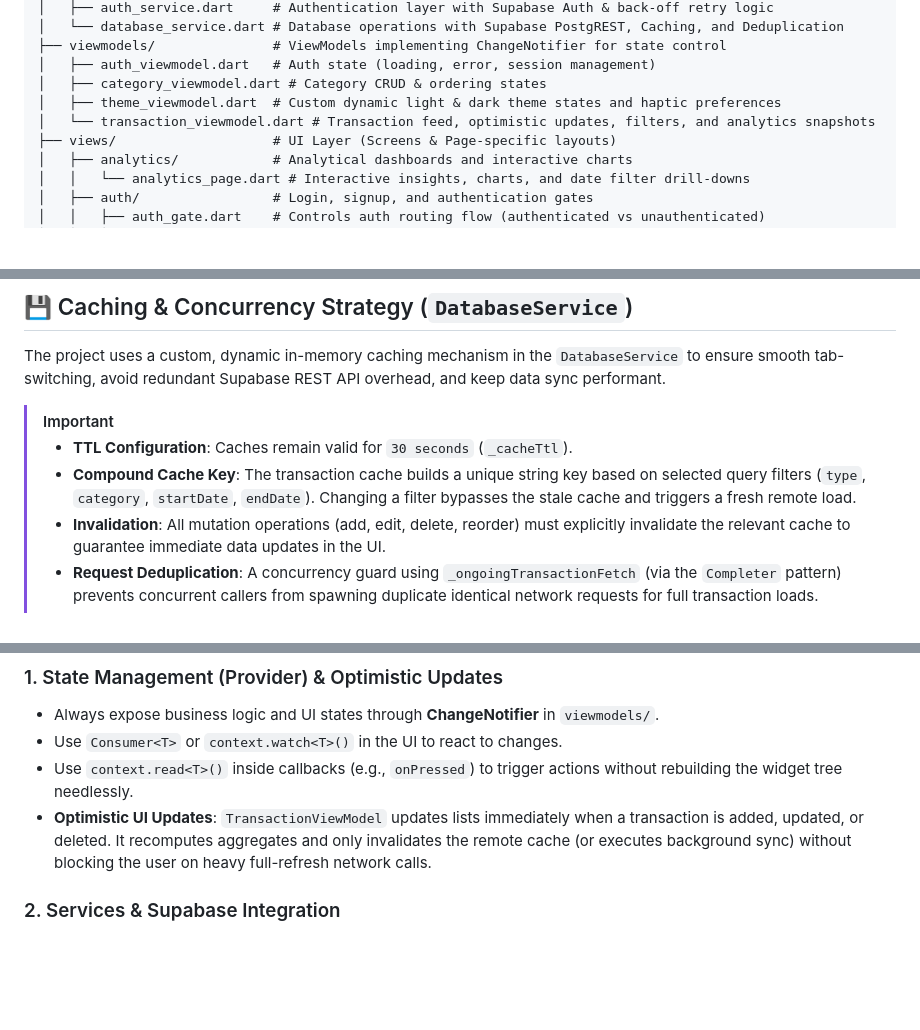
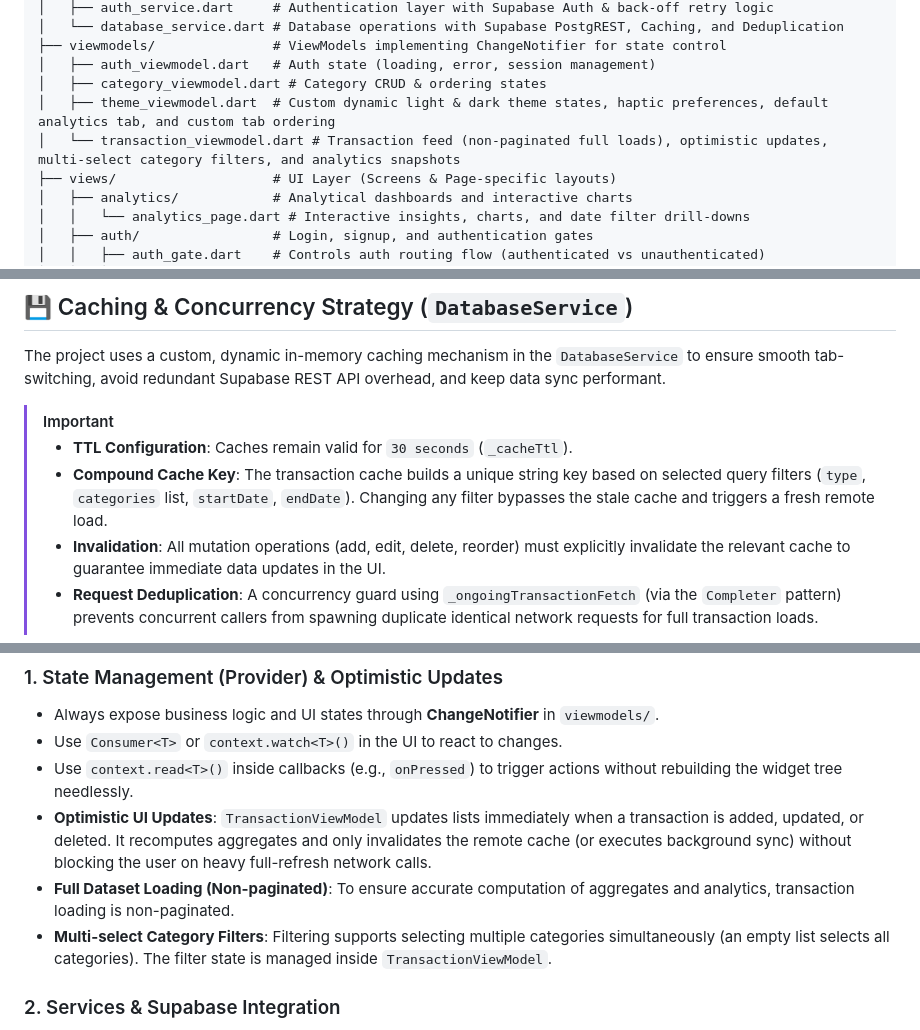
Before and after one commit to shenmareparas/expense_tracker, a Markdown page: GEMINI.md, 3 parts joined by grey strips. Rendered like a GitHub page; blank space fills up the shorter version.

```diff
--- a/GEMINI.md
+++ b/GEMINI.md
@@ -22,8 +22,8 @@ lib/
 ├── viewmodels/               # ViewModels implementing ChangeNotifier for state control
 │   ├── auth_viewmodel.dart   # Auth state (loading, error, session management)
 │   ├── category_viewmodel.dart # Category CRUD & ordering states
-│   ├── theme_viewmodel.dart  # Custom dynamic light & dark theme states and haptic preferences
-│   └── transaction_viewmodel.dart # Transaction feed, optimistic updates, filters, and analytics snapshots
+│   ├── theme_viewmodel.dart  # Custom dynamic light & dark theme states, haptic preferences, default analytics tab, and custom tab ordering
+│   └── transaction_viewmodel.dart # Transaction feed (non-paginated full loads), optimistic updates, multi-select category filters, and analytics snapshots
 ├── views/                    # UI Layer (Screens & Page-specific layouts)
 │   ├── analytics/            # Analytical dashboards and interactive charts
 │   │   └── analytics_page.dart # Interactive insights, charts, and date filter drill-downs
@@ -57,7 +57,7 @@ The project uses a custom, dynamic in-memory caching mechanism in the `DatabaseS
 
 > [!IMPORTANT]
 > - **TTL Configuration**: Caches remain valid for `30 seconds` (`_cacheTtl`).
-> - **Compound Cache Key**: The transaction cache builds a unique string key based on selected query filters (`type`, `category`, `startDate`, `endDate`). Changing a filter bypasses the stale cache and triggers a fresh remote load.
+> - **Compound Cache Key**: The transaction cache builds a unique string key based on selected query filters (`type`, `categories` list, `startDate`, `endDate`). Changing any filter bypasses the stale cache and triggers a fresh remote load.
 > - **Invalidation**: All mutation operations (add, edit, delete, reorder) must explicitly invalidate the relevant cache to guarantee immediate data updates in the UI.
 > - **Request Deduplication**: A concurrency guard using `_ongoingTransactionFetch` (via the `Completer` pattern) prevents concurrent callers from spawning duplicate identical network requests for full transaction loads.
 
@@ -136,6 +136,8 @@ All data columns map strictly between remote database fields and Flutter immutab
 - Use `Consumer<T>` or `context.watch<T>()` in the UI to react to changes.
 - Use `context.read<T>()` inside callbacks (e.g., `onPressed`) to trigger actions without rebuilding the widget tree needlessly.
 - **Optimistic UI Updates**: `TransactionViewModel` updates lists immediately when a transaction is added, updated, or deleted. It recomputes aggregates and only invalidates the remote cache (or executes background sync) without blocking the user on heavy full-refresh network calls.
+- **Full Dataset Loading (Non-paginated)**: To ensure accurate computation of aggregates and analytics, transaction loading is non-paginated.
+- **Multi-select Category Filters**: Filtering supports selecting multiple categories simultaneously (an empty list selects all categories). The filter state is managed inside `TransactionViewModel`.
 
 ### 2. Services & Supabase Integration
 - Centralize all API/DB communication in `services/`. Views and ViewModels should **never** access Supabase or any REST clients directly.
```
Also changed, not shown: README.md (+4 -3 lines).
